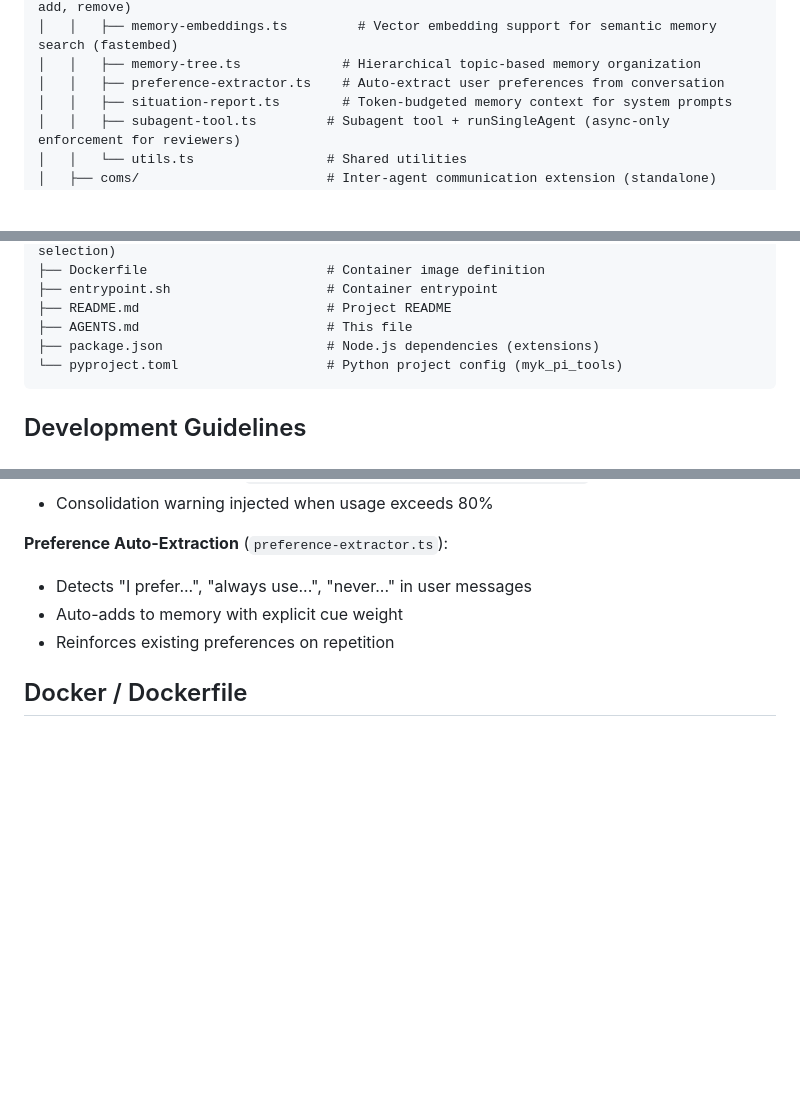
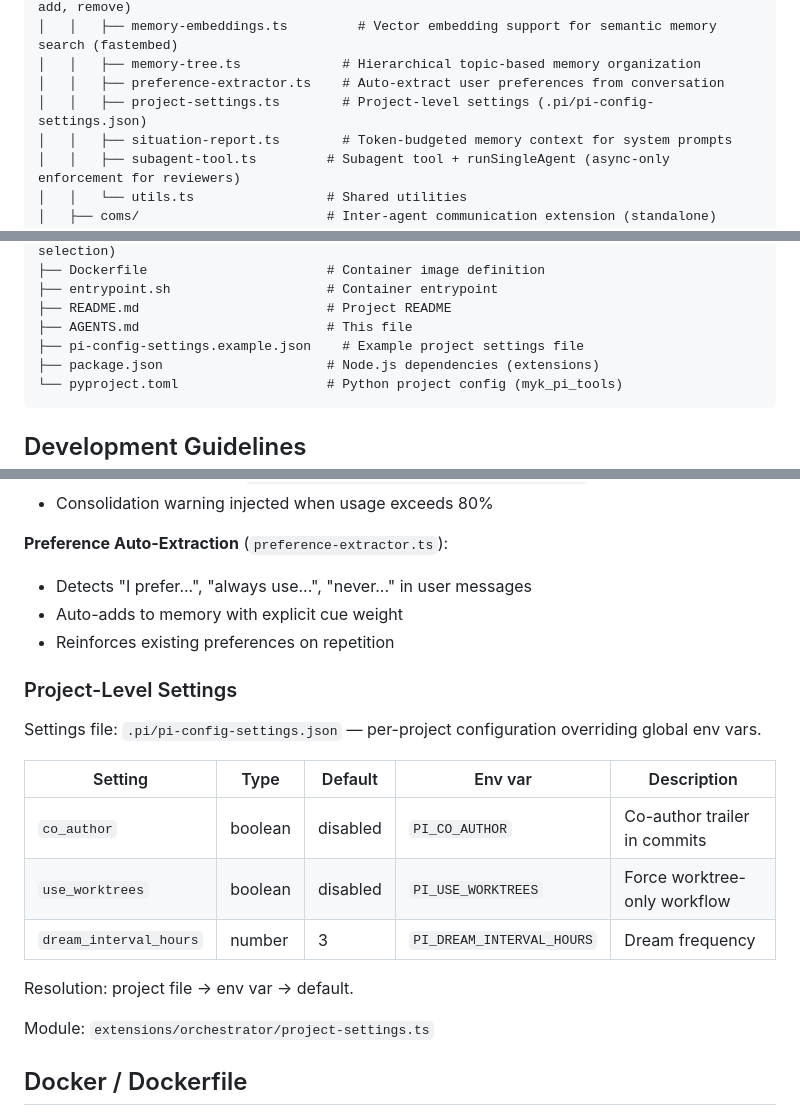
Before and after one commit to myk-org/pi-config, a Markdown page: AGENTS.md, 3 parts joined by grey strips. Rendered like a GitHub page; blank space fills up the shorter version.

````diff
--- a/AGENTS.md
+++ b/AGENTS.md
@@ -60,6 +60,7 @@ pi-config/
 │   │   ├── memory-embeddings.ts         # Vector embedding support for semantic memory search (fastembed)
 │   │   ├── memory-tree.ts             # Hierarchical topic-based memory organization
 │   │   ├── preference-extractor.ts    # Auto-extract user preferences from conversation
+│   │   ├── project-settings.ts        # Project-level settings (.pi/pi-config-settings.json)
 │   │   ├── situation-report.ts        # Token-budgeted memory context for system prompts
 │   │   ├── subagent-tool.ts         # Subagent tool + runSingleAgent (async-only enforcement for reviewers)
 │   │   └── utils.ts                 # Shared utilities
@@ -137,6 +138,7 @@ pi-config/
 ├── entrypoint.sh                    # Container entrypoint
 ├── README.md                        # Project README
 ├── AGENTS.md                        # This file
+├── pi-config-settings.example.json    # Example project settings file
 ├── package.json                     # Node.js dependencies (extensions)
 └── pyproject.toml                   # Python project config (myk_pi_tools)
 ```
@@ -348,6 +350,20 @@ Clean-room TypeScript implementation under MIT — not a code translation.
 - Auto-adds to memory with explicit cue weight
 - Reinforces existing preferences on repetition
 
+### Project-Level Settings
+
+Settings file: `.pi/pi-config-settings.json` — per-project configuration overriding global env vars.
+
+| Setting | Type | Default | Env var | Description |
+|---|---|---|---|---|
+| `co_author` | boolean | disabled | `PI_CO_AUTHOR` | Co-author trailer in commits |
+| `use_worktrees` | boolean | disabled | `PI_USE_WORKTREES` | Force worktree-only workflow |
+| `dream_interval_hours` | number | 3 | `PI_DREAM_INTERVAL_HOURS` | Dream frequency |
+
+Resolution: project file → env var → default.
+
+Module: `extensions/orchestrator/project-settings.ts`
+
 ## Docker / Dockerfile
 
 This repo includes a `Dockerfile` for running pi in a sandboxed container.
````
Also changed, not shown: README.md (+14 -0 lines).
